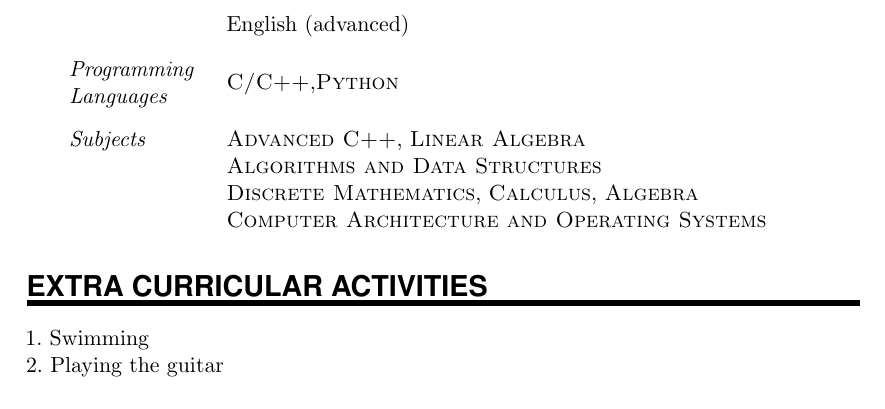
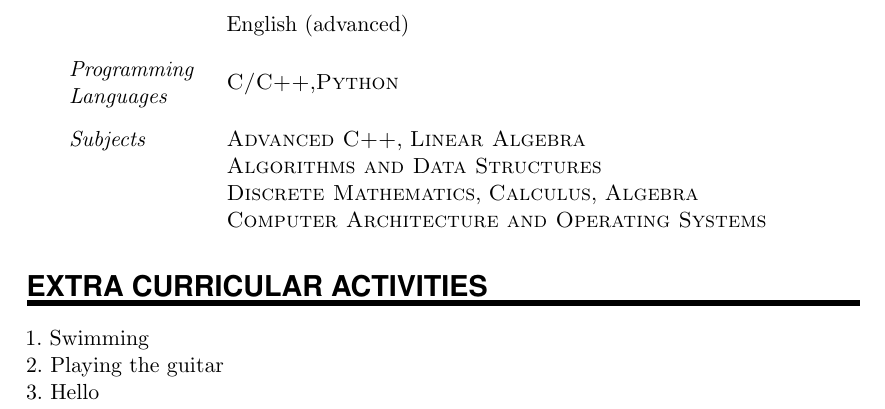
Before and after one commit to gorelyi-code/cv, a LaTeX CV (cv_files/main.tex): part of page 2 of 2, cut so that both start at the same text. Compiled offline with pdfLaTeX.

Commit message:
Change branches

```diff
--- a/cv_files/main.tex
+++ b/cv_files/main.tex
@@ -147,4 +147,6 @@ problem statement there.}
 1. Swimming
 \\
 2. Playing the guitar
+\\
+3. Hello
 \end{document}
```
